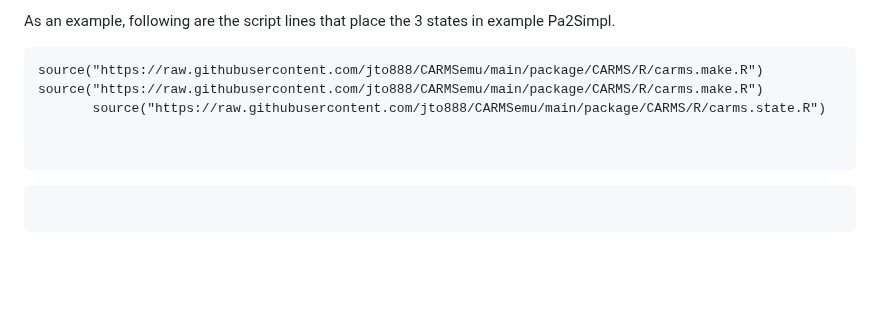
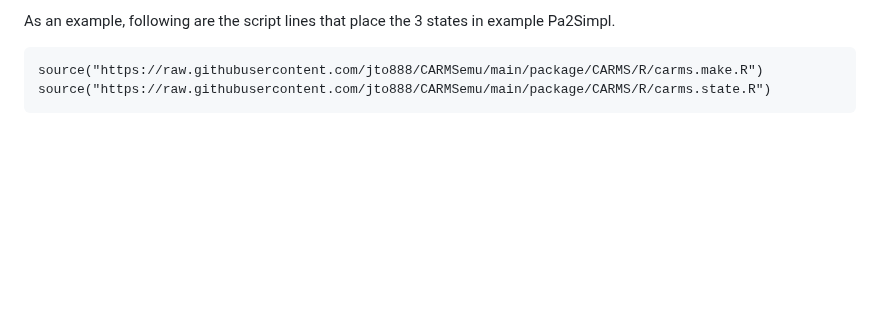
Before and after one commit to jto888/CARMSemu, a Markdown page: README.md, the part around the change. GitHub-like rendering; blank space fills up the shorter version.

```diff
--- a/README.md
+++ b/README.md
@@ -164,12 +164,5 @@ Pa2Simpl.
 
 ~~~~~~~~~~~~~~~~~~~~~~~~~~~~~~~~~~~~~~~~~~~~~~~~~~~~~~~~~~~~~~~~~~~~~~~~~~~~~~~~
 source("https://raw.githubusercontent.com/jto888/CARMSemu/main/package/CARMS/R/carms.make.R")
-source("https://raw.githubusercontent.com/jto888/CARMSemu/main/package/CARMS/R/carms.make.R")
-       source("https://raw.githubusercontent.com/jto888/CARMSemu/main/package/CARMS/R/carms.state.R")
-
-
+source("https://raw.githubusercontent.com/jto888/CARMSemu/main/package/CARMS/R/carms.state.R")
 ~~~~~~~~~~~~~~~~~~~~~~~~~~~~~~~~~~~~~~~~~~~~~~~~~~~~~~~~~~~~~~~~~~~~~~~~~~~~~~~~
-
-~~~~~~~~~~~~~~~~~~~~~~~~~~~~~~~~~~~~~~~~~~~~~~~~~~~~~~~~~~~~~~~~~~~~~~~~~~~~~~~~
-
-~~~~~~~~~~~~~~~~~~~~~~~~~~~~~~~~~~~~~~~~~~~~~~~~~~~~~~~~~~~~~~~~~~~~~~~~~~~~~~~~
```
